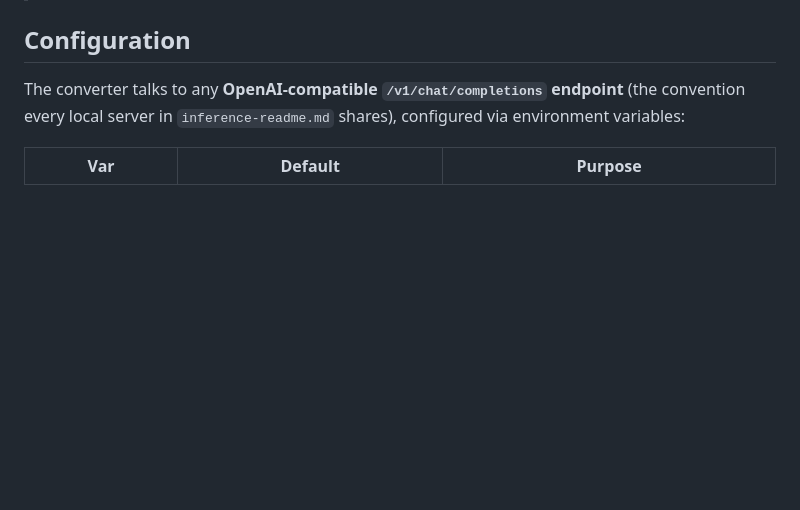
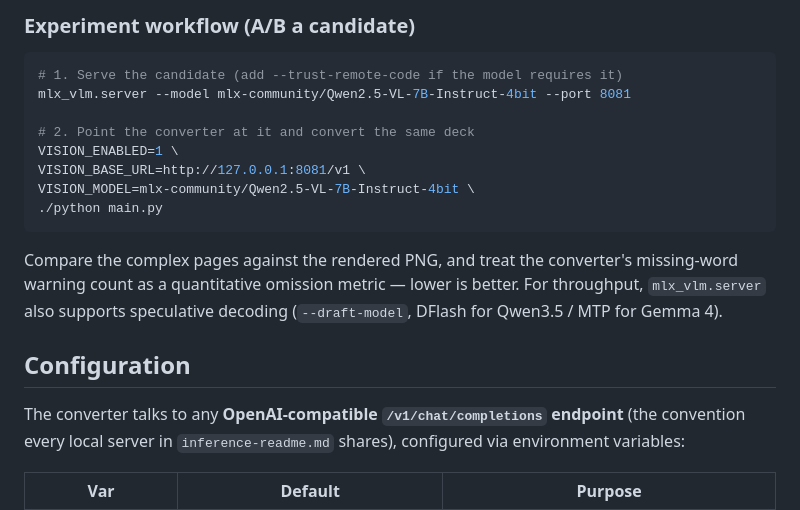
Before and after one commit to Snorre98/PresentationToMarkdown, a Markdown page: docs/ai-vision.md, the part around one of its changes. Drawn GitHub-style; blank space fills up the shorter version.

````diff
--- a/docs/ai-vision.md
+++ b/docs/ai-vision.md
@@ -32,3 +101,20 @@ Add `--host 0.0.0.0` only if you need to reach it from another device on the LAN
+### Experiment workflow (A/B a candidate)
+
+```sh
+# 1. Serve the candidate (add --trust-remote-code if the model requires it)
+mlx_vlm.server --model mlx-community/Qwen2.5-VL-7B-Instruct-4bit --port 8081
+
+# 2. Point the converter at it and convert the same deck
+VISION_ENABLED=1 \
+VISION_BASE_URL=http://127.0.0.1:8081/v1 \
+VISION_MODEL=mlx-community/Qwen2.5-VL-7B-Instruct-4bit \
+./python main.py
+```
+
+Compare the complex pages against the rendered PNG, and treat the converter's
+missing-word warning count as a quantitative omission metric — lower is better.
+For throughput, `mlx_vlm.server` also supports speculative decoding
+(`--draft-model`, DFlash for Qwen3.5 / MTP for Gemma 4).
 
 ## Configuration
 
````
Also changed, not shown: other parts of docs/ai-vision.md (+69 -0 lines).
